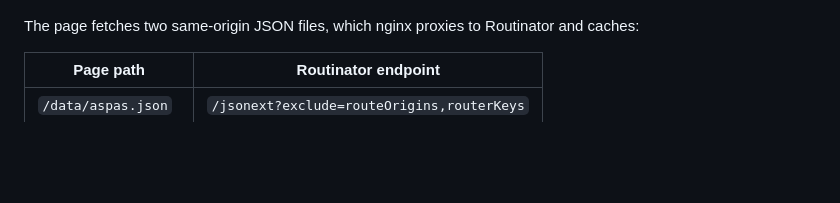
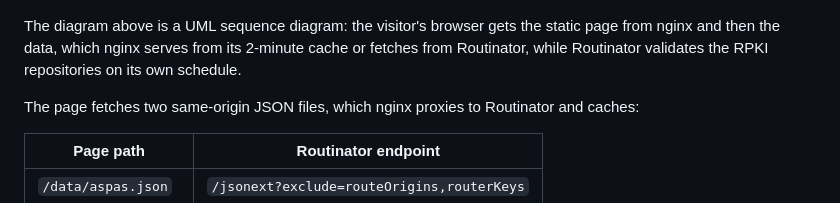
Before and after one commit to Antonio-Prado/aspa-explorer, a Markdown page: README.md, the part around one of its changes. GitHub-like rendering; blank space fills up the shorter version.

Commit message:
README: describe how the page works with a UML sequence diagram

````diff
--- a/README.md
+++ b/README.md
@@ -64,4 +96,6 @@ flowchart LR
 ```
+
+The diagram above is a UML sequence diagram: the visitor's browser gets the static page from nginx and then the data, which nginx serves from its 2-minute cache or fetches from Routinator, while Routinator validates the RPKI repositories on its own schedule.
 
 The page fetches two same-origin JSON files, which nginx proxies to Routinator and caches:
 
````
Also changed, not shown: other parts of README.md (+36 -4 lines), CHANGELOG.md (+3 -0 lines).
